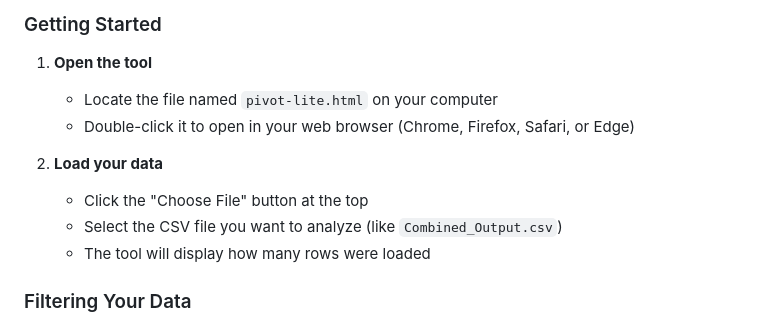
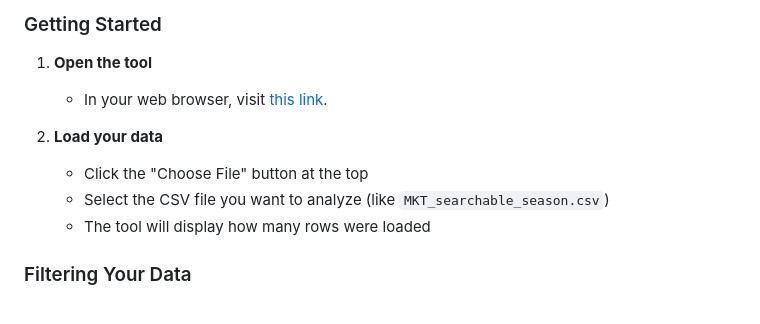
Before and after one commit to briangoodwin-sso/Comparison-Tool, a Markdown page: README.md, the part around the change. Drawn GitHub-style.

```diff
--- a/README.md
+++ b/README.md
@@ -21,13 +21,12 @@ This tool helps you:
 
 
 1. **Open the tool**
-   - Locate the file named `pivot-lite.html` on your computer
-   - Double-click it to open in your web browser (Chrome, Firefox, Safari, or Edge)
+   - In your web browser, visit [this link](https://briangoodwin-sso.github.io/Comparison-Tool/).
 
 
 2. **Load your data**
    - Click the "Choose File" button at the top
-   - Select the CSV file you want to analyze (like `Combined_Output.csv`)
+   - Select the CSV file you want to analyze (like `MKT_searchable_season.csv`)
    - The tool will display how many rows were loaded
 
 
```
